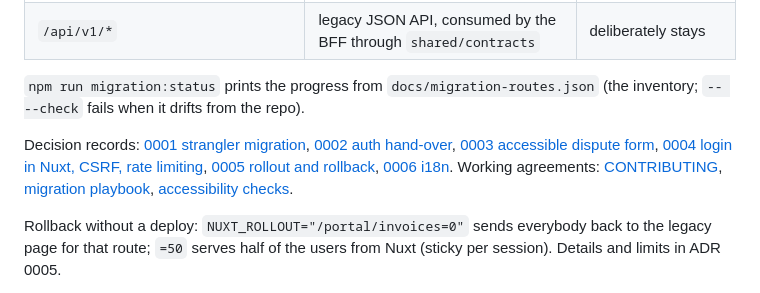
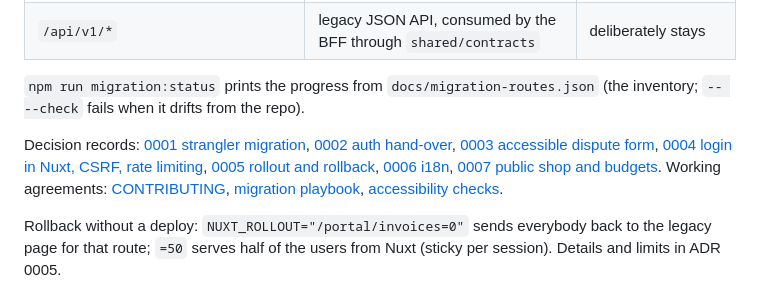
Before and after one commit to GerritHoskins/charge-portal, a Markdown page: README.md, the part around the change. GitHub-like rendering.

Commit message:
docs: record public shop architecture

```diff
--- a/README.md
+++ b/README.md
@@ -28,7 +28,7 @@ Against the PHP twin of the legacy stand-in: `docker compose up --build` (see "H
 
 `npm run migration:status` prints the progress from `docs/migration-routes.json` (the inventory; `-- --check` fails when it drifts from the repo).
 
-Decision records: [0001 strangler migration](docs/adr/0001-strangler-migration.md), [0002 auth hand-over](docs/adr/0002-auth-hand-over.md), [0003 accessible dispute form](docs/adr/0003-accessible-dispute-form.md), [0004 login in Nuxt, CSRF, rate limiting](docs/adr/0004-login-in-nuxt.md), [0005 rollout and rollback](docs/adr/0005-rollout-and-rollback.md), [0006 i18n](docs/adr/0006-i18n.md). Working agreements: [CONTRIBUTING](CONTRIBUTING.md), [migration playbook](docs/migration-playbook.md), [accessibility checks](docs/accessibility-checks.md).
+Decision records: [0001 strangler migration](docs/adr/0001-strangler-migration.md), [0002 auth hand-over](docs/adr/0002-auth-hand-over.md), [0003 accessible dispute form](docs/adr/0003-accessible-dispute-form.md), [0004 login in Nuxt, CSRF, rate limiting](docs/adr/0004-login-in-nuxt.md), [0005 rollout and rollback](docs/adr/0005-rollout-and-rollback.md), [0006 i18n](docs/adr/0006-i18n.md), [0007 public shop and budgets](docs/adr/0007-public-shop-and-budgets.md). Working agreements: [CONTRIBUTING](CONTRIBUTING.md), [migration playbook](docs/migration-playbook.md), [accessibility checks](docs/accessibility-checks.md).
 
 Rollback without a deploy: `NUXT_ROLLOUT="/portal/invoices=0"` sends everybody back to the legacy page for that route; `=50` serves half of the users from Nuxt (sticky per session). Details and limits in ADR 0005.
 
```
Also changed, not shown: docs/adr/0007-public-shop-and-budgets.md (added, +77 -0 lines), 1 other file.
